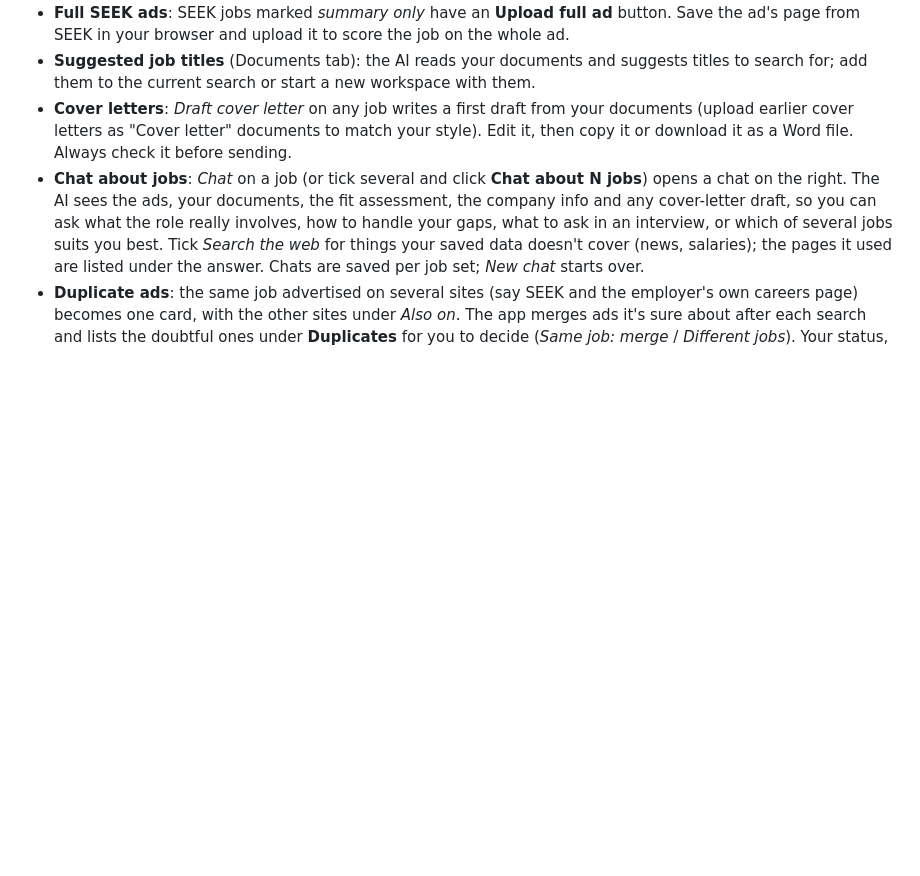
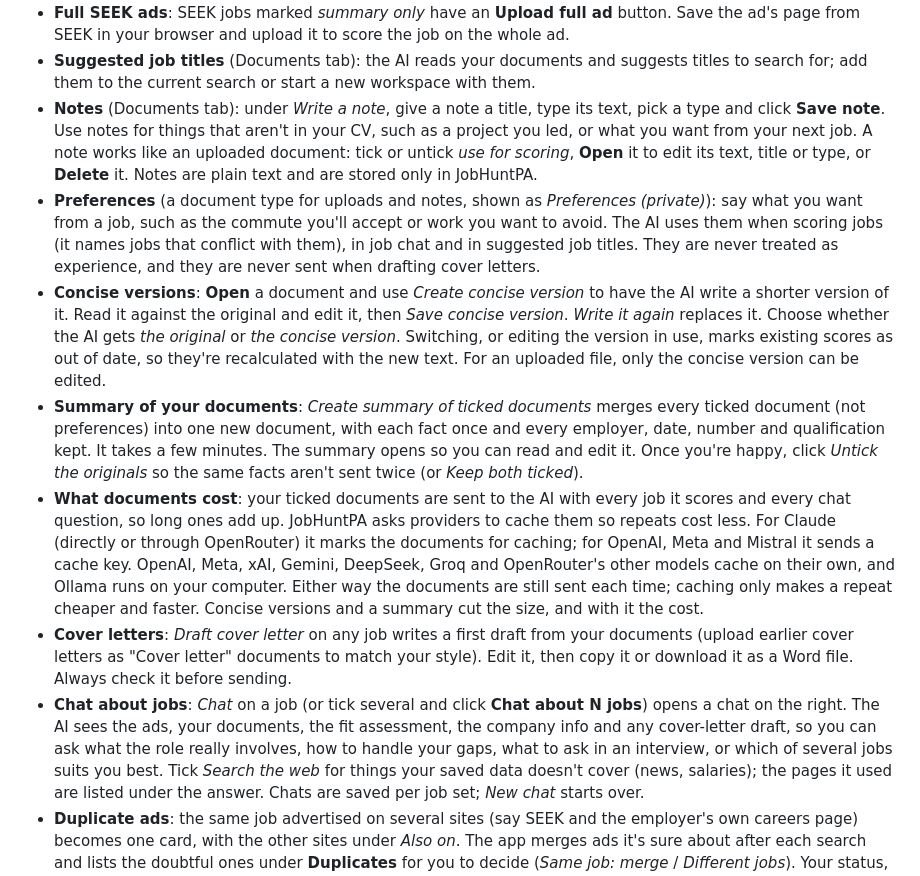
Before and after one commit to florian3706/JobHuntPA, a Markdown page: README.md, the part around the change. GitHub-like rendering; blank space fills up the shorter version.

Commit message:
README: document notes, preferences, concise versions, summary and caching
Co-Authored-By: Claude Opus 5.5 <noreply@anthropic.com>
Claude-Session: https://claude.ai/code/session_011aXSSWjqPNN1wbrY5ft8Cv

```diff
--- a/README.md
+++ b/README.md
@@ -141,6 +141,31 @@ can live in their own **workspaces** (switcher at the top right).
   ad's page from SEEK in your browser and upload it to score the job on the whole ad.
 - **Suggested job titles** (Documents tab): the AI reads your documents and suggests titles to
   search for; add them to the current search or start a new workspace with them.
+- **Notes** (Documents tab): under *Write a note*, give a note a title, type its text, pick a
+  type and click **Save note**. Use notes for things that aren't in your CV, such as a project you
+  led, or what you want from your next job. A note works like an uploaded document: tick or untick
+  *use for scoring*, **Open** it to edit its text, title or type, or **Delete** it. Notes are
+  plain text and are stored only in JobHuntPA.
+- **Preferences** (a document type for uploads and notes, shown as *Preferences (private)*): say
+  what you want from a job, such as the commute you'll accept or work you want to avoid. The AI uses
+  them when scoring jobs (it names jobs that conflict with them), in job chat and in suggested job
+  titles. They are never treated as experience, and they are never sent when drafting cover letters.
+- **Concise versions**: **Open** a document and use *Create concise version* to have the AI write a
+  shorter version of it. Read it against the original and edit it, then *Save concise version*.
+  *Write it again* replaces it. Choose whether the AI gets *the original* or *the concise
+  version*. Switching, or editing the version in use, marks existing scores as out of date, so
+  they're recalculated with the new text. For an uploaded file, only the concise version can be edited.
+- **Summary of your documents**: *Create summary of ticked documents* merges every ticked document
+  (not preferences) into one new document, with each fact once and every employer, date, number and
+  qualification kept. It takes a few minutes. The summary opens so you can read and edit it. Once
+  you're happy, click *Untick the originals* so the same facts aren't sent twice (or *Keep both ticked*).
+- **What documents cost**: your ticked documents are sent to the AI with every job it scores and
+  every chat question, so long ones add up. JobHuntPA asks providers to cache them so repeats cost
+  less. For Claude (directly or through OpenRouter) it marks the documents for caching; for
+  OpenAI, Meta and Mistral it sends a cache key. OpenAI, Meta, xAI, Gemini, DeepSeek, Groq and OpenRouter's other
+  models cache on their own, and Ollama runs on your computer. Either way the documents are still
+  sent each time; caching only makes a repeat cheaper and faster. Concise versions and a summary
+  cut the size, and with it the cost.
 - **Cover letters**: *Draft cover letter* on any job writes a first draft from your documents
   (upload earlier cover letters as "Cover letter" documents to match your style). Edit it, then
   copy it or download it as a Word file. Always check it before sending.
```
